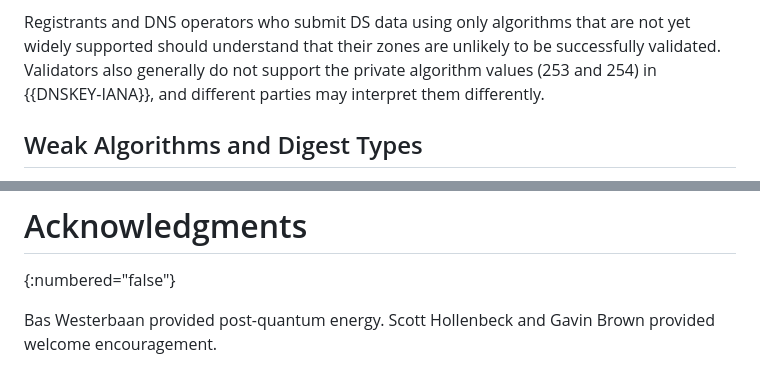
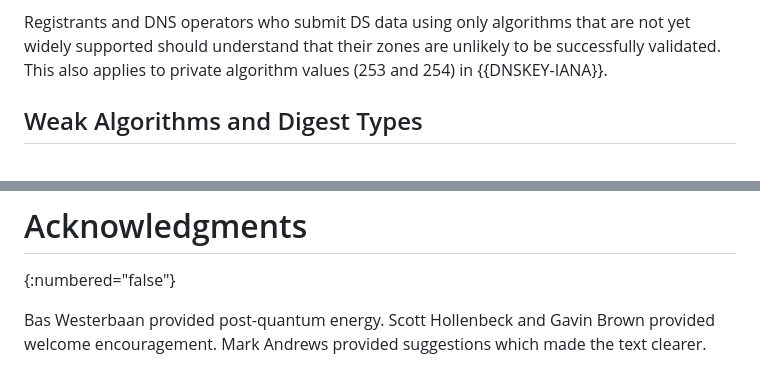
Before and after one commit to ableyjoe/draft-jabley-regext-allowable-dnssec-parameters, a Markdown page: draft-jabley-regext-allowable-dnssec-parameters.md, 2 parts joined by grey strips. Rendered like a GitHub page.

Commit message:
Feedback from marka

```diff
--- a/draft-jabley-regext-allowable-dnssec-parameters.md
+++ b/draft-jabley-regext-allowable-dnssec-parameters.md
@@ -284,9 +284,8 @@ This is no worse than if the DS data had been rejected.
 
 Registrants and DNS operators who submit DS data using only algorithms
 that are not yet widely supported should understand that their zones
-are unlikely to be successfully validated.  Validators also generally
-do not support the private algorithm values (253 and 254) in
-{{DNSKEY-IANA}}, and different parties may interpret them differently.
+are unlikely to be successfully validated. This also applies to
+private algorithm values (253 and 254) in {{DNSKEY-IANA}}.
 
 
 ## Weak Algorithms and Digest Types
@@ -341,4 +340,5 @@ This document has no IANA actions.
 {:numbered="false"}
 
 Bas Westerbaan provided post-quantum energy. Scott Hollenbeck and
-Gavin Brown provided welcome encouragement.
+Gavin Brown provided welcome encouragement. Mark Andrews provided
+suggestions which made the text clearer.
```
